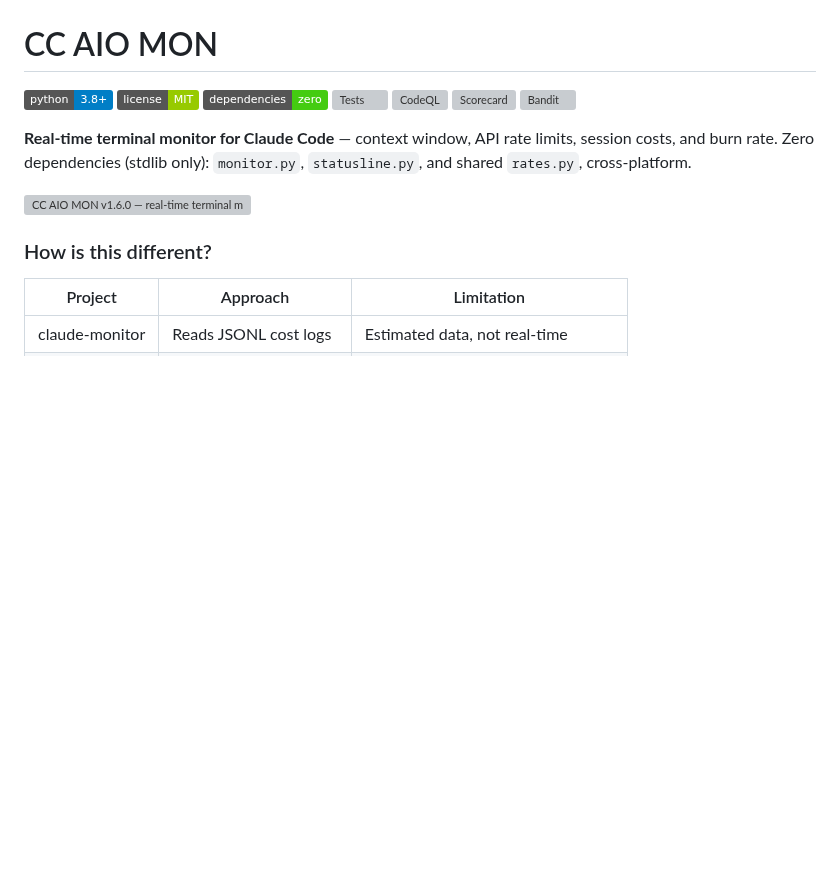
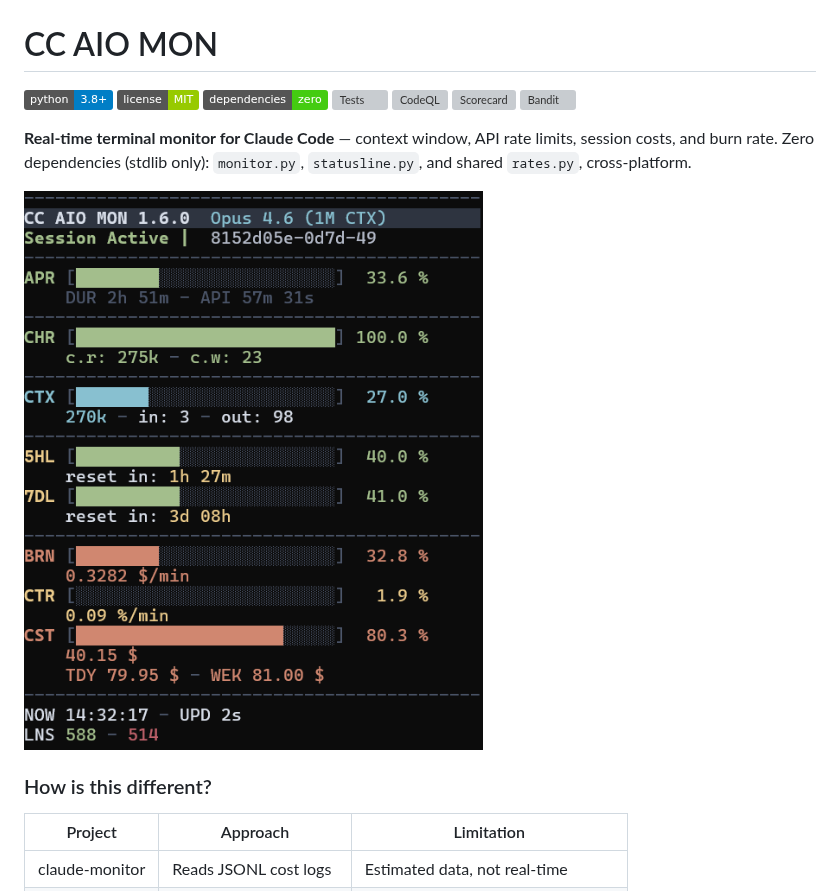
Before and after one commit to iM3SK/cc-aio-mon, a Markdown page: README.md, the part around one of its changes. GitHub-like rendering; pictures changed too: screenshots/cc-aio-mon-dashboard.png (added); badges without logos; blank space fills up the shorter version; grey boxes are pictures that could not be loaded.

Commit message:
docs: add v1.6.0 screenshots — dashboard, legend, statusline
Replaced old banner with actual dashboard screenshot.

Co-Authored-By: Claude Opus 4.6 (1M context) <noreply@anthropic.com>

```diff
--- a/README.md
+++ b/README.md
@@ -4,7 +4,7 @@
 
 **Real-time terminal monitor for Claude Code** — context window, API rate limits, session costs, and burn rate. Zero dependencies (stdlib only): `monitor.py`, `statusline.py`, and shared `rates.py`, cross-platform.
 
-<img src="screenshots/cc-aio-mon-banner.png" alt="CC AIO MON v1.6.0 — real-time terminal monitor for Claude Code">
+<img src="screenshots/cc-aio-mon-dashboard.png" alt="CC AIO MON v1.6.0 — fullscreen TUI dashboard">
 
 ### How is this different?
 
```
Also changed, not shown: other parts of README.md (+1 -1 lines), screenshots/cc-aio-mon-legend.png (added), screenshots/cc-aio-mon-statusline.png (added).
